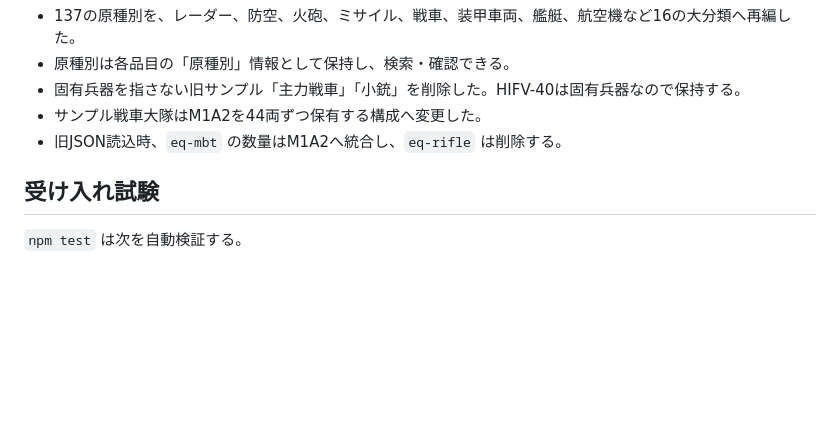
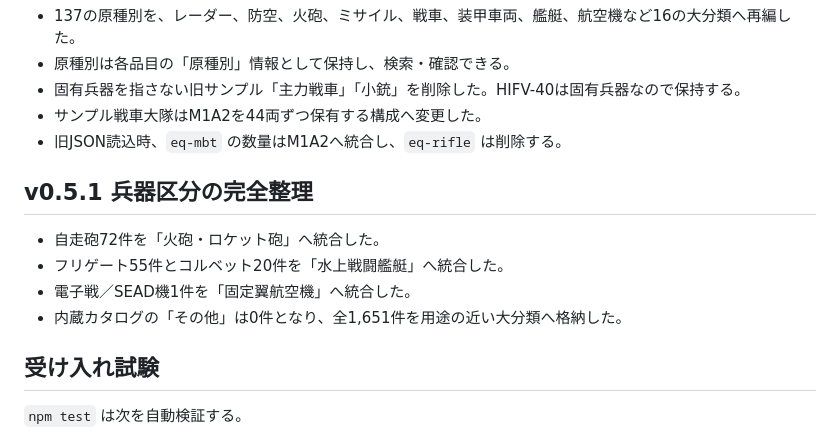
Before and after one commit to sasakiyugo/ORBATEditor, a Markdown page: docs/implementation-status.md, the part around the change. GitHub-like rendering; blank space fills up the shorter version.

Commit message:
Complete broad weapon categorization (docs/implementation-status.md)

```diff
--- a/docs/implementation-status.md
+++ b/docs/implementation-status.md
@@ -55,6 +55,13 @@
 - サンプル戦車大隊はM1A2を44両ずつ保有する構成へ変更した。
 - 旧JSON読込時、`eq-mbt` の数量はM1A2へ統合し、`eq-rifle` は削除する。
 
+## v0.5.1 兵器区分の完全整理
+
+- 自走砲72件を「火砲・ロケット砲」へ統合した。
+- フリゲート55件とコルベット20件を「水上戦闘艦艇」へ統合した。
+- 電子戦／SEAD機1件を「固定翼航空機」へ統合した。
+- 内蔵カタログの「その他」は0件となり、全1,651件を用途の近い大分類へ格納した。
+
 ## 受け入れ試験
 
 `npm test` は次を自動検証する。
```
